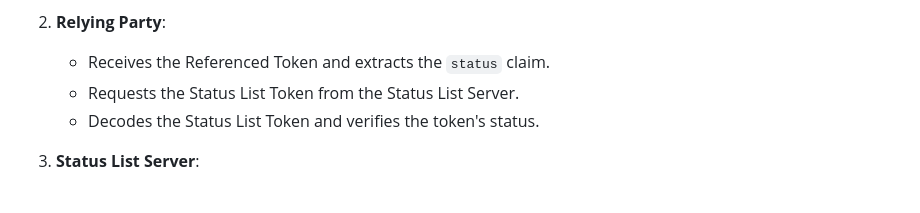
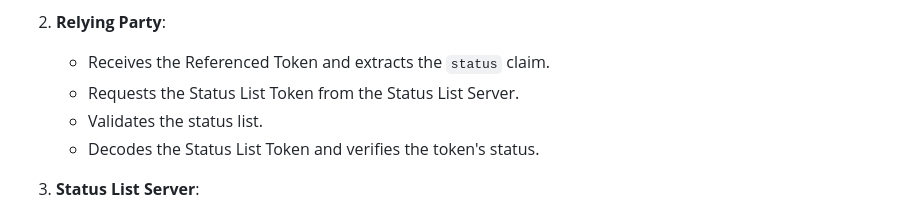
Before and after one commit to adorsys/status-list-server, a Markdown page: architecture.md, the part around the change. GitHub-like rendering.

Commit message:
update(doc): arc update

```diff
--- a/architecture.md
+++ b/architecture.md
@@ -121,6 +121,7 @@ The data flow in the Status List Server is as follows:
 2. **Relying Party**:
    - Receives the Referenced Token and extracts the `status` claim.
    - Requests the Status List Token from the Status List Server.
+   - Validates the status list.
    - Decodes the Status List Token and verifies the token's status.
 
 3. **Status List Server**:
```
